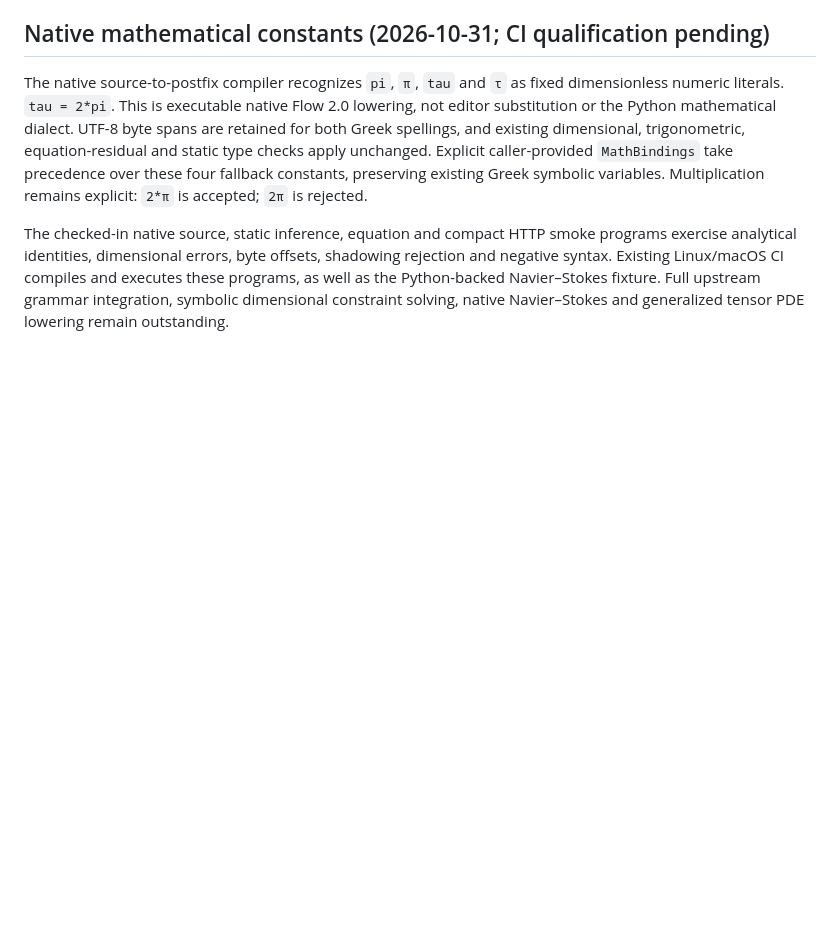
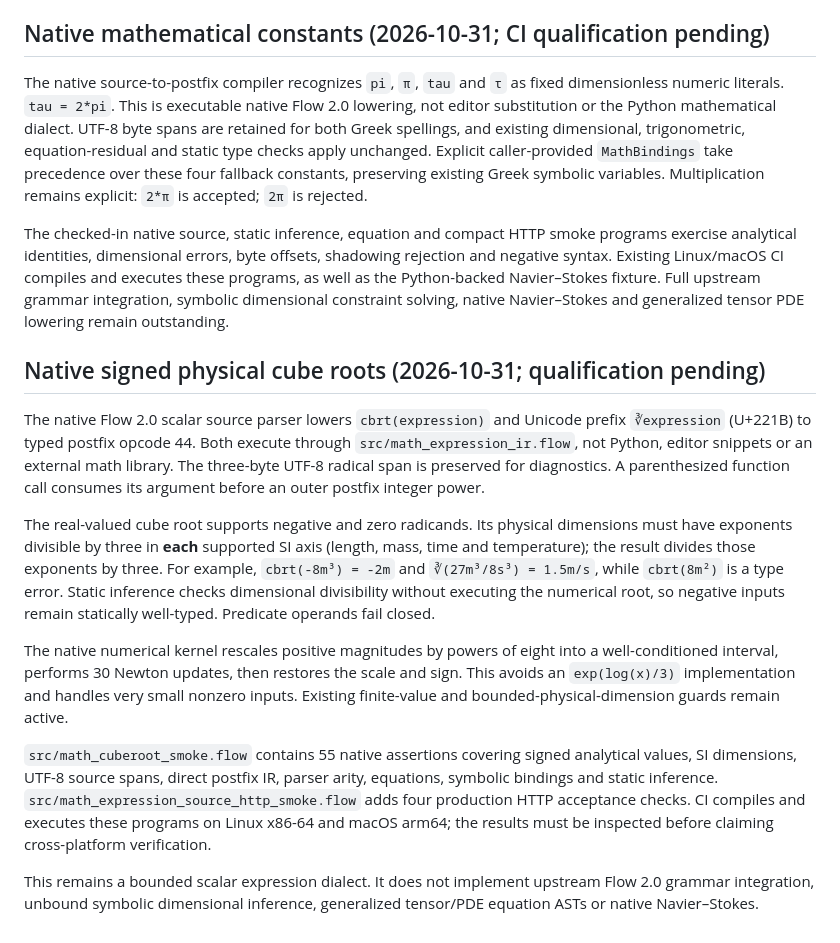
Before and after one commit to godofecht/FlowStudio, a Markdown page: docs/NATIVE_MATH_IR.md, the part around the change. Drawn GitHub-style; blank space fills up the shorter version.

Commit message:
docs(math): specify native physical cube-root semantics and remaining compiler gaps

```diff
--- a/docs/NATIVE_MATH_IR.md
+++ b/docs/NATIVE_MATH_IR.md
@@ -470,3 +470,40 @@ compiles and executes these programs, as well as the Python-backed
 Navier–Stokes fixture. Full upstream grammar integration, symbolic
 dimensional constraint solving, native Navier–Stokes and generalized tensor
 PDE lowering remain outstanding.
+
+
+## Native signed physical cube roots (2026-10-31; qualification pending)
+
+The native Flow 2.0 scalar source parser lowers `cbrt(expression)` and
+Unicode prefix `∛expression` (U+221B) to typed postfix opcode 44.
+Both execute through `src/math_expression_ir.flow`, not Python, editor
+snippets or an external math library. The three-byte UTF-8 radical span
+is preserved for diagnostics. A parenthesized function call consumes
+its argument before an outer postfix integer power.
+
+The real-valued cube root supports negative and zero radicands. Its
+physical dimensions must have exponents divisible by three in **each**
+supported SI axis (length, mass, time and temperature); the result
+divides those exponents by three. For example,
+`cbrt(-8m³) = -2m` and `∛(27m³/8s³) = 1.5m/s`, while
+`cbrt(8m²)` is a type error. Static inference checks dimensional
+divisibility without executing the numerical root, so negative inputs
+remain statically well-typed. Predicate operands fail closed.
+
+The native numerical kernel rescales positive magnitudes by powers of
+eight into a well-conditioned interval, performs 30 Newton updates,
+then restores the scale and sign. This avoids an `exp(log(x)/3)`
+implementation and handles very small nonzero inputs. Existing
+finite-value and bounded-physical-dimension guards remain active.
+
+`src/math_cuberoot_smoke.flow` contains 55 native assertions covering
+signed analytical values, SI dimensions, UTF-8 source spans, direct
+postfix IR, parser arity, equations, symbolic bindings and static
+inference. `src/math_expression_source_http_smoke.flow` adds four
+production HTTP acceptance checks. CI compiles and executes these
+programs on Linux x86-64 and macOS arm64; the results must be inspected
+before claiming cross-platform verification.
+
+This remains a bounded scalar expression dialect. It does not implement
+upstream Flow 2.0 grammar integration, unbound symbolic dimensional
+inference, generalized tensor/PDE equation ASTs or native Navier–Stokes.
```
